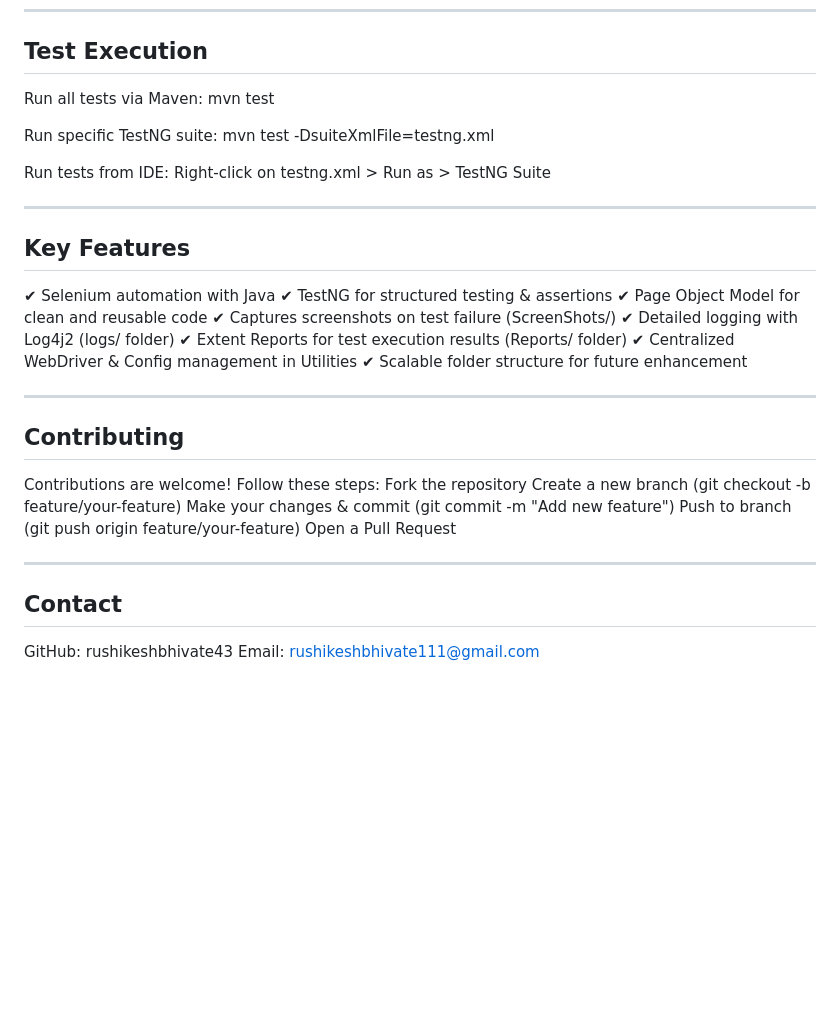
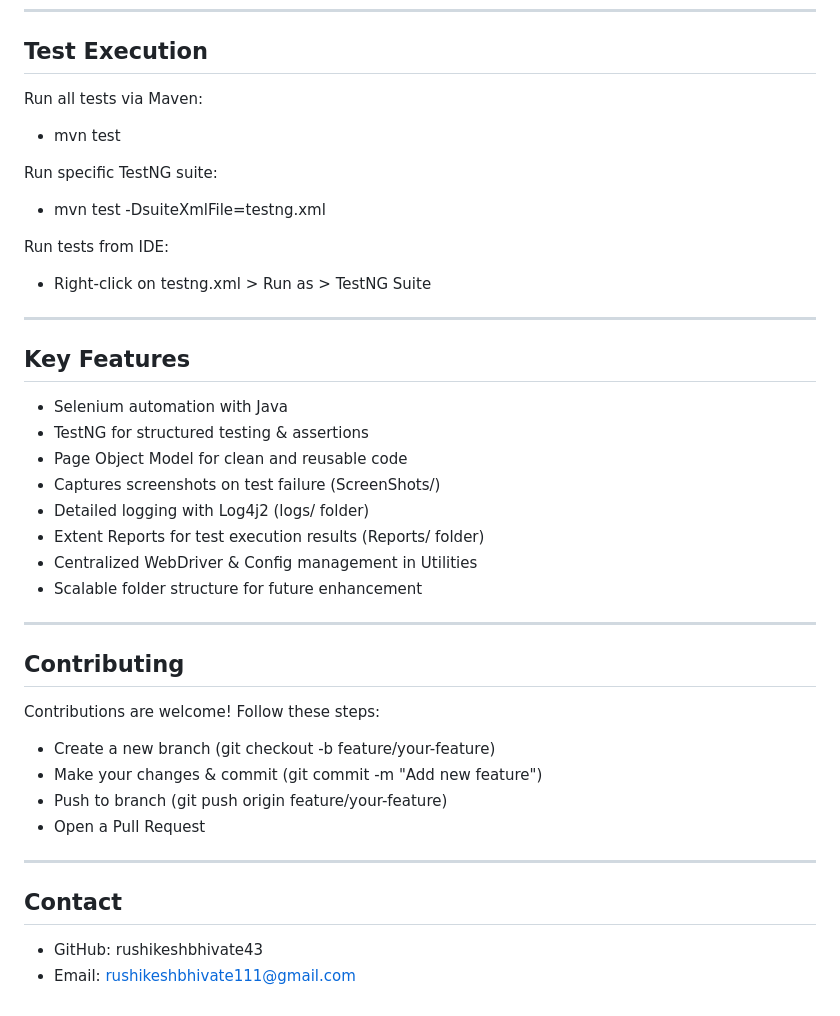
Before and after one commit to rushikeshbhivate43/Selenium-Java-Automation-Framework, a Markdown page: README.md, the part around one of its changes. Rendered like a GitHub page; blank space fills up the shorter version.

```diff
--- a/README.md
+++ b/README.md
@@ -111,40 +118,39 @@ implicitWait=10
 
 ## Test Execution
 Run all tests via Maven:
-mvn test
+- mvn test
 
 Run specific TestNG suite:
-mvn test -DsuiteXmlFile=testng.xml
+- mvn test -DsuiteXmlFile=testng.xml
 
 Run tests from IDE:
-Right-click on testng.xml > Run as > TestNG Suite
+- Right-click on testng.xml > Run as > TestNG Suite
 
 ---
 
 ## Key Features
 
-✔ Selenium automation with Java
-✔ TestNG for structured testing & assertions
-✔ Page Object Model for clean and reusable code
-✔ Captures screenshots on test failure (ScreenShots/)
-✔ Detailed logging with Log4j2 (logs/ folder)
-✔ Extent Reports for test execution results (Reports/ folder)
-✔ Centralized WebDriver & Config management in Utilities
-✔ Scalable folder structure for future enhancement
+- Selenium automation with Java
+- TestNG for structured testing & assertions
+- Page Object Model for clean and reusable code
+- Captures screenshots on test failure (ScreenShots/)
+- Detailed logging with Log4j2 (logs/ folder)
+- Extent Reports for test execution results (Reports/ folder)
+- Centralized WebDriver & Config management in Utilities
+- Scalable folder structure for future enhancement
 
 ---
 
 ## Contributing
 
 Contributions are welcome! Follow these steps:
-Fork the repository
-Create a new branch (git checkout -b feature/your-feature)
-Make your changes & commit (git commit -m "Add new feature")
-Push to branch (git push origin feature/your-feature)
-Open a Pull Request
+- Create a new branch (git checkout -b feature/your-feature)
+- Make your changes & commit (git commit -m "Add new feature")
+- Push to branch (git push origin feature/your-feature)
+- Open a Pull Request
 
 ---
 
 ## Contact
-GitHub: rushikeshbhivate43
-Email: rushikeshbhivate111@gmail.com
+- GitHub: rushikeshbhivate43
+- Email: rushikeshbhivate111@gmail.com
```
Also changed, not shown: other parts of README.md (+21 -14 lines).
